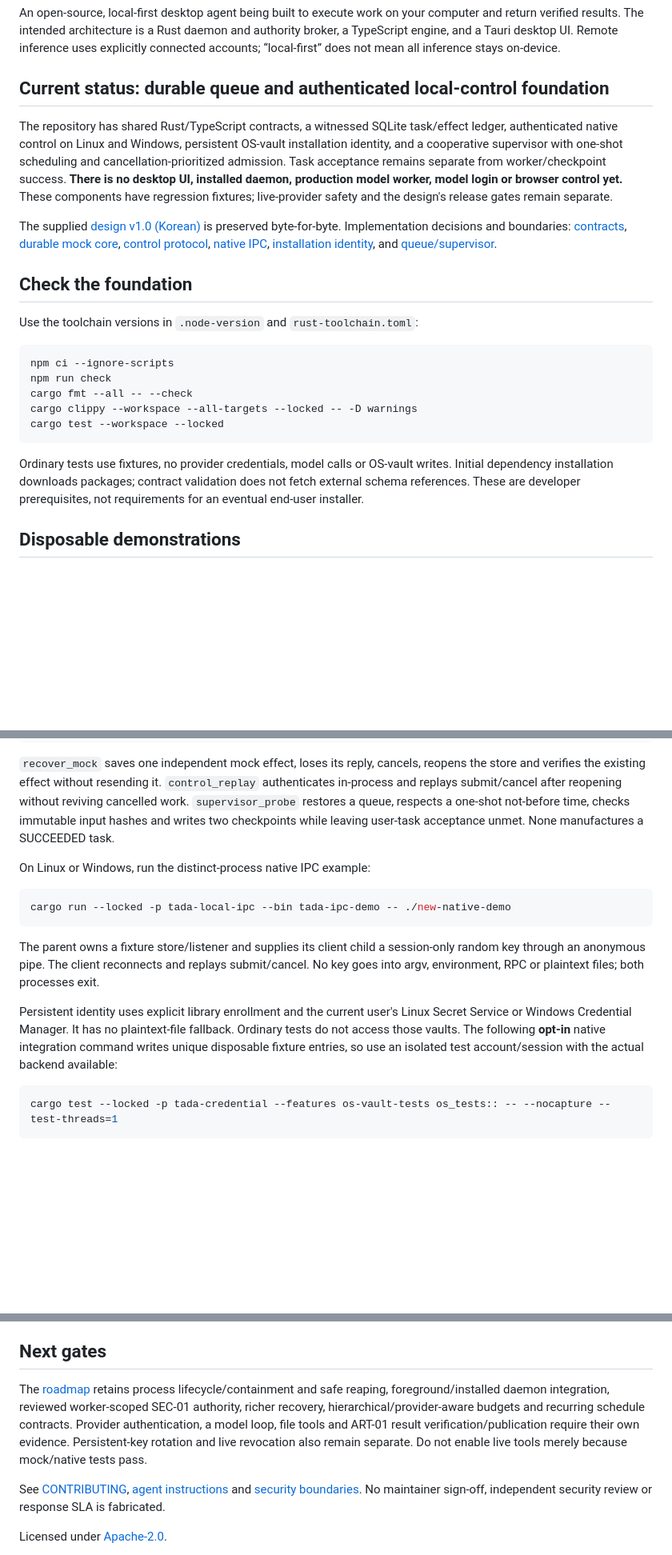
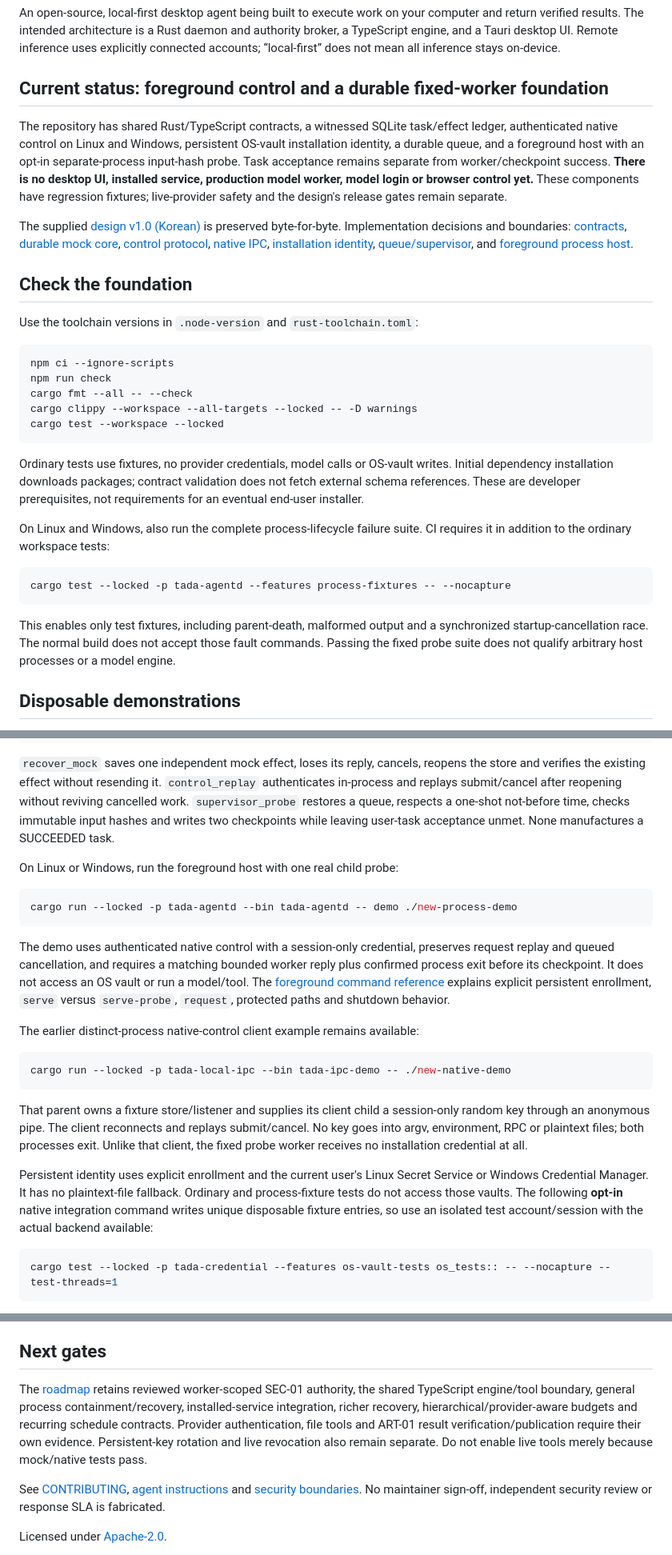
Before and after one commit to Daviswhistle/Tada, a Markdown page: README.md, 3 parts joined by grey strips. Shown at 80% size. GitHub-like rendering; blank space fills up the shorter version.

Commit message:
docs: expose the foreground demo and required process regression suite

````diff
--- a/README.md
+++ b/README.md
@@ -4,11 +4,11 @@
 
 An open-source, local-first desktop agent being built to execute work on your computer and return verified results. The intended architecture is a Rust daemon and authority broker, a TypeScript engine, and a Tauri desktop UI. Remote inference uses explicitly connected accounts; “local-first” does not mean all inference stays on-device.
 
-## Current status: durable queue and authenticated local-control foundation
+## Current status: foreground control and a durable fixed-worker foundation
 
-The repository has shared Rust/TypeScript contracts, a witnessed SQLite task/effect ledger, authenticated native control on Linux and Windows, persistent OS-vault installation identity, and a cooperative supervisor with one-shot scheduling and cancellation-prioritized admission. Task acceptance remains separate from worker/checkpoint success. **There is no desktop UI, installed daemon, production model worker, model login or browser control yet.** These components have regression fixtures; live-provider safety and the design's release gates remain separate.
+The repository has shared Rust/TypeScript contracts, a witnessed SQLite task/effect ledger, authenticated native control on Linux and Windows, persistent OS-vault installation identity, a durable queue, and a foreground host with an opt-in separate-process input-hash probe. Task acceptance remains separate from worker/checkpoint success. **There is no desktop UI, installed service, production model worker, model login or browser control yet.** These components have regression fixtures; live-provider safety and the design's release gates remain separate.
 
-The supplied [design v1.0 (Korean)](docs/design/source-2026-09-30.md) is preserved byte-for-byte. Implementation decisions and boundaries: [contracts](docs/contracts-v1.md), [durable mock core](docs/core-02.md), [control protocol](docs/control-protocol.md), [native IPC](docs/native-ipc.md), [installation identity](docs/installation-identity.md), and [queue/supervisor](docs/queue-supervisor.md).
+The supplied [design v1.0 (Korean)](docs/design/source-2026-09-30.md) is preserved byte-for-byte. Implementation decisions and boundaries: [contracts](docs/contracts-v1.md), [durable mock core](docs/core-02.md), [control protocol](docs/control-protocol.md), [native IPC](docs/native-ipc.md), [installation identity](docs/installation-identity.md), [queue/supervisor](docs/queue-supervisor.md), and [foreground process host](docs/process-host.md).
 
 ## Check the foundation
 
@@ -24,6 +24,14 @@ cargo test --workspace --locked
 
 Ordinary tests use fixtures, no provider credentials, model calls or OS-vault writes. Initial dependency installation downloads packages; contract validation does not fetch external schema references. These are developer prerequisites, not requirements for an eventual end-user installer.
 
+On Linux and Windows, also run the complete process-lifecycle failure suite. CI requires it in addition to the ordinary workspace tests:
+
+```sh
+cargo test --locked -p tada-agentd --features process-fixtures -- --nocapture
+```
+
+This enables only test fixtures, including parent-death, malformed output and a synchronized startup-cancellation race. The normal build does not accept those fault commands. Passing the fixed probe suite does not qualify arbitrary host processes or a model engine.
+
 ## Disposable demonstrations
 
 Every destination below must be a **new** directory. Examples write mock data and install no service or automatic-start entry.
@@ -36,15 +44,23 @@ cargo run --locked -p tada-agentd --example supervisor_probe -- ./new-supervisor
 
 `recover_mock` saves one independent mock effect, loses its reply, cancels, reopens the store and verifies the existing effect without resending it. `control_replay` authenticates in-process and replays submit/cancel after reopening without reviving cancelled work. `supervisor_probe` restores a queue, respects a one-shot not-before time, checks immutable input hashes and writes two checkpoints while leaving user-task acceptance unmet. None manufactures a SUCCEEDED task.
 
-On Linux or Windows, run the distinct-process native IPC example:
+On Linux or Windows, run the foreground host with one real child probe:
+
+```sh
+cargo run --locked -p tada-agentd --bin tada-agentd -- demo ./new-process-demo
+```
+
+The demo uses authenticated native control with a session-only credential, preserves request replay and queued cancellation, and requires a matching bounded worker reply plus confirmed process exit before its checkpoint. It does not access an OS vault or run a model/tool. The [foreground command reference](docs/process-host.md) explains explicit persistent enrollment, `serve` versus `serve-probe`, `request`, protected paths and shutdown behavior.
+
+The earlier distinct-process native-control client example remains available:
 
 ```sh
 cargo run --locked -p tada-local-ipc --bin tada-ipc-demo -- ./new-native-demo
 ```
 
-The parent owns a fixture store/listener and supplies its client child a session-only random key through an anonymous pipe. The client reconnects and replays submit/cancel. No key goes into argv, environment, RPC or plaintext files; both processes exit.
+That parent owns a fixture store/listener and supplies its client child a session-only random key through an anonymous pipe. The client reconnects and replays submit/cancel. No key goes into argv, environment, RPC or plaintext files; both processes exit. Unlike that client, the fixed probe worker receives no installation credential at all.
 
-Persistent identity uses explicit library enrollment and the current user's Linux Secret Service or Windows Credential Manager. It has no plaintext-file fallback. Ordinary tests do not access those vaults. The following **opt-in** native integration command writes unique disposable fixture entries, so use an isolated test account/session with the actual backend available:
+Persistent identity uses explicit enrollment and the current user's Linux Secret Service or Windows Credential Manager. It has no plaintext-file fallback. Ordinary and process-fixture tests do not access those vaults. The following **opt-in** native integration command writes unique disposable fixture entries, so use an isolated test account/session with the actual backend available:
 
 ```sh
 cargo test --locked -p tada-credential --features os-vault-tests os_tests:: -- --nocapture --test-threads=1
@@ -85,7 +101,7 @@ Do not hand-edit generated contracts. Validation is not authorization; queue own
 
 ## Next gates
 
-The [roadmap](docs/roadmap.md) retains process lifecycle/containment and safe reaping, foreground/installed daemon integration, reviewed worker-scoped SEC-01 authority, richer recovery, hierarchical/provider-aware budgets and recurring schedule contracts. Provider authentication, a model loop, file tools and ART-01 result verification/publication require their own evidence. Persistent-key rotation and live revocation also remain separate. Do not enable live tools merely because mock/native tests pass.
+The [roadmap](docs/roadmap.md) retains reviewed worker-scoped SEC-01 authority, the shared TypeScript engine/tool boundary, general process containment/recovery, installed-service integration, richer recovery, hierarchical/provider-aware budgets and recurring schedule contracts. Provider authentication, file tools and ART-01 result verification/publication require their own evidence. Persistent-key rotation and live revocation also remain separate. Do not enable live tools merely because mock/native tests pass.
 
 See [CONTRIBUTING](CONTRIBUTING.md), [agent instructions](AGENTS.md) and [security boundaries](docs/security.md). No maintainer sign-off, independent security review or response SLA is fabricated.
 
````
Also changed, not shown: other parts of README.md (+3 -3 lines).
